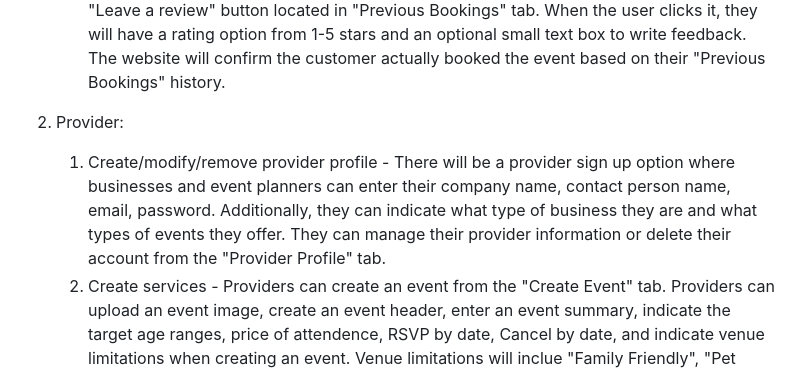
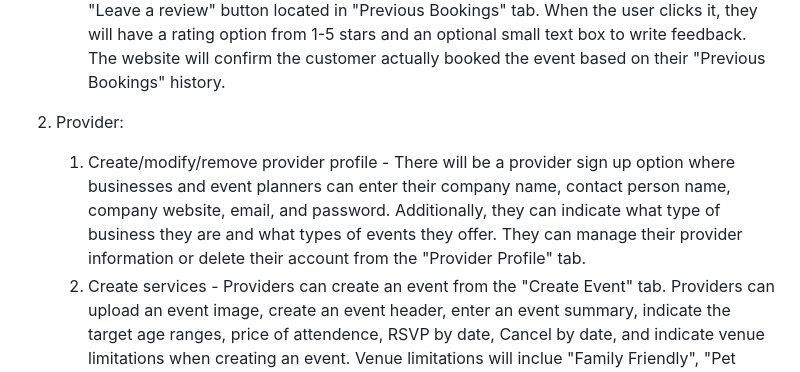
Before and after one commit to ShinyFerret84/su26-team3, a Markdown page: README.md, the part around the change. Drawn GitHub-style.

Commit message:
Corrected typos and added company website to the provider profile section

```diff
--- a/README.md
+++ b/README.md
@@ -21,7 +21,7 @@ Our goal is to create an easy user friendly platform where users can discover an
     4. Write reviews for subscribed services: Once the activity date ends, the customer will see a "Leave a review" button located in "Previous Bookings" tab. When the user clicks it, they will have a rating option from 1-5 stars and an optional small text box to write feedback. The website will confirm the customer actually booked the event based on their "Previous Bookings" history.
 
 2. Provider:
-    1. Create/modify/remove provider profile - There will be a provider sign up option where businesses and event planners can enter their company name, contact person name, email, password. Additionally, they can indicate what type of business they are and what types of events they offer. They can manage their provider information or delete their account from the "Provider Profile" tab.
+    1. Create/modify/remove provider profile - There will be a provider sign up option where businesses and event planners can enter their company name, contact person name, company website, email, and password. Additionally, they can indicate what type of business they are and what types of events they offer. They can manage their provider information or delete their account from the "Provider Profile" tab.
     2. Create services - Providers can create an event from the "Create Event" tab. Providers can upload an event image, create an event header, enter an event summary, indicate the target age ranges, price of attendence, RSVP by date, Cancel by date, and indicate venue limitations when creating an event. Venue limitations will inclue "Family Friendly", "Pet Friendly", "Childfree", "Alcohol Available", "Alcohol Free", "Physical", "Relaxing", and "Date Night" when creating the event to help customers filter by their needs.
     3. View customer statistics - The Planner Metrics Dashboard will offer metrics for event views, confirmed RSVP, confirmed cancellation, event check-ins, repeat attendees, and number of customers that click on the company website.
     4. Reply to reviews - The provider will be able to read and make a short reply to customer reviews. The provider will have an option to dispute a review if the content of the review is defamatory that will be reviewed by the app developers. Disputes on 1-star reviews that are not defamatory will not be removed from the site.
```
